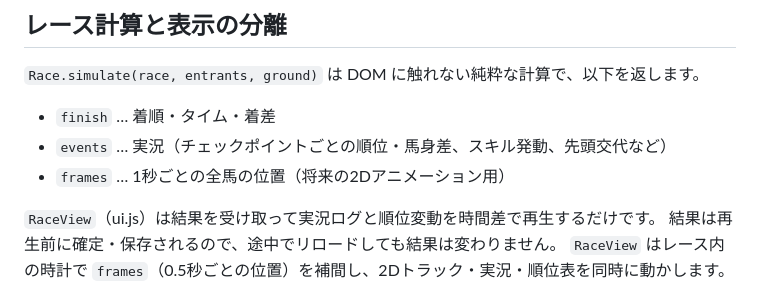
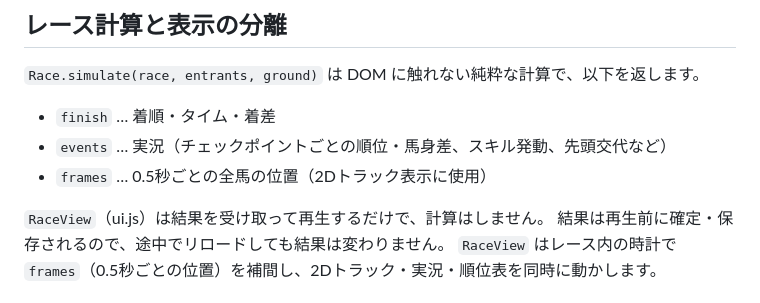
Before and after one commit to Akatandayo/-, a Markdown page: keiba/README.md, the part around the change. Drawn GitHub-style.

Commit message:
Update README race playback notes
Co-Authored-By: Claude Opus 5.5 <noreply@anthropic.com>
Claude-Session: https://claude.ai/code/session_01Sgpm6UkY8ATyCWCZxs5qFG

```diff
--- a/keiba/README.md
+++ b/keiba/README.md
@@ -73,9 +73,9 @@ keiba/
 
 - `finish` … 着順・タイム・着差
 - `events` … 実況（チェックポイントごとの順位・馬身差、スキル発動、先頭交代など）
-- `frames` … 1秒ごとの全馬の位置（将来の2Dアニメーション用）
+- `frames` … 0.5秒ごとの全馬の位置（2Dトラック表示に使用）
 
-`RaceView`（ui.js）は結果を受け取って実況ログと順位変動を時間差で再生するだけです。
+`RaceView`（ui.js）は結果を受け取って再生するだけで、計算はしません。
 結果は再生前に確定・保存されるので、途中でリロードしても結果は変わりません。
 `RaceView` はレース内の時計で `frames`（0.5秒ごとの位置）を補間し、2Dトラック・実況・順位表を同時に動かします。
 
```
